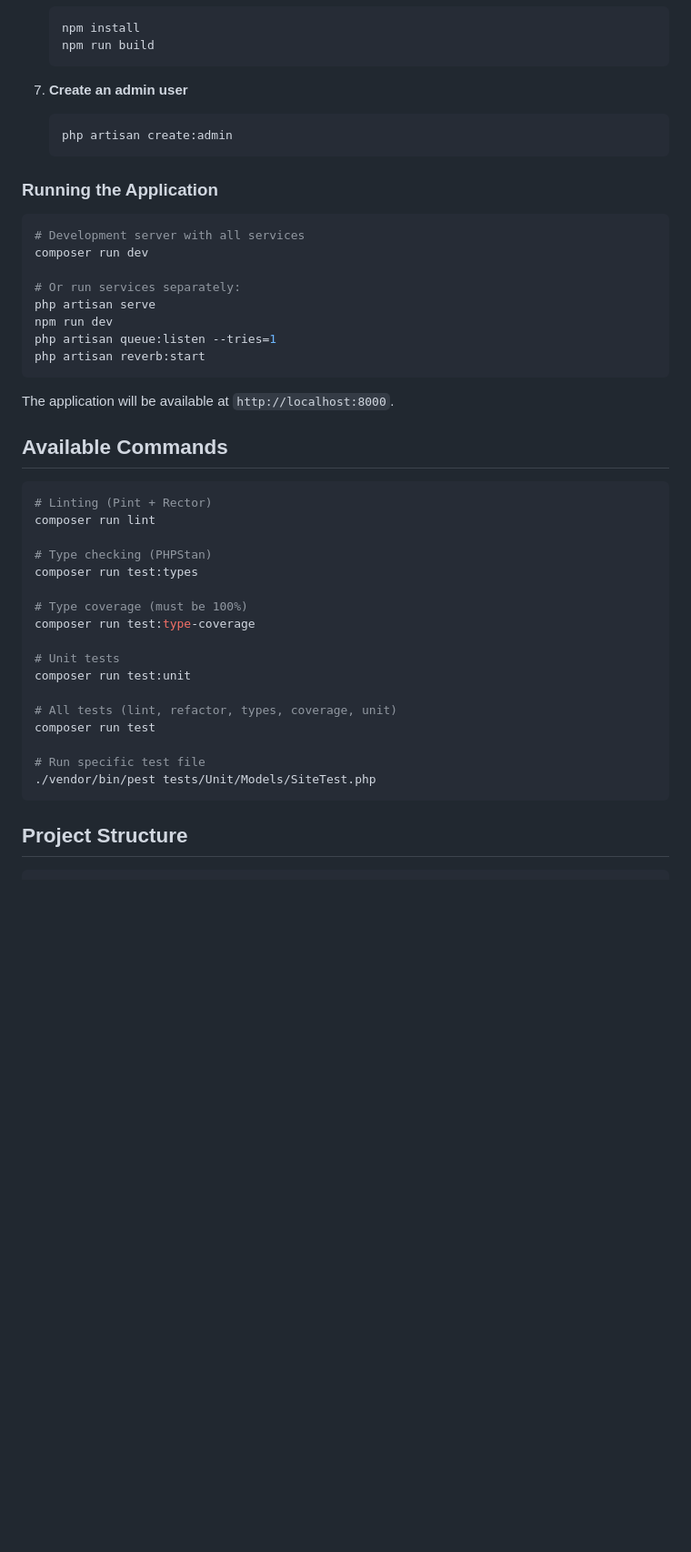
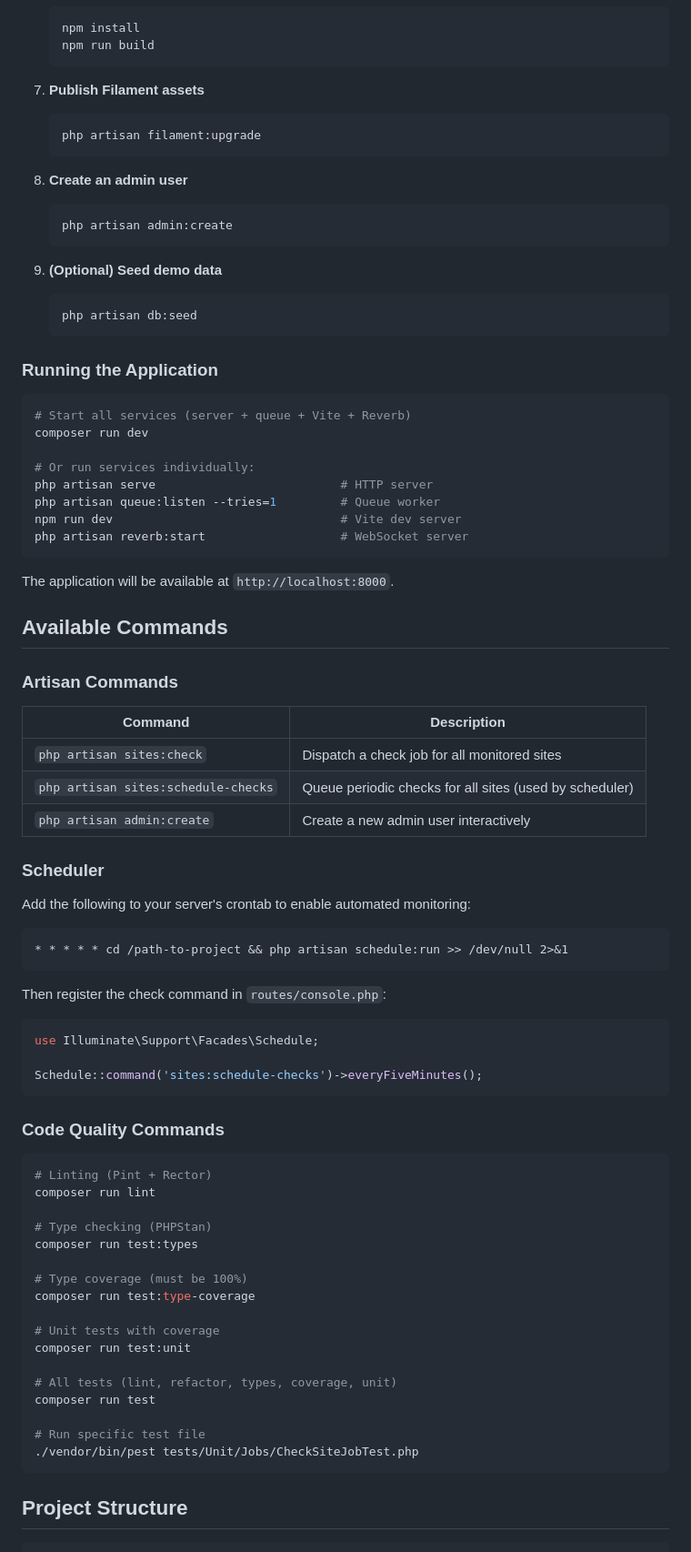
Before and after one commit to moemadeldin/heartbeat-lab, a Markdown page: README.md, the part around one of its changes. Shown at 91% size. Drawn GitHub-style; blank space fills up the shorter version.

````diff
--- a/README.md
+++ b/README.md
@@ -76,27 +86,63 @@ Real-time website monitoring built with Laravel, Livewire, and Filament. Track w
    npm run build
    ```
 
-7. **Create an admin user**
+7. **Publish Filament assets**
    ```bash
-   php artisan create:admin
+   php artisan filament:upgrade
+   ```
+
+8. **Create an admin user**
+   ```bash
+   php artisan admin:create
+   ```
+
+9. **(Optional) Seed demo data**
+   ```bash
+   php artisan db:seed
    ```
 
 ### Running the Application
 
 ```bash
-# Development server with all services
+# Start all services (server + queue + Vite + Reverb)
 composer run dev
 
-# Or run services separately:
-php artisan serve
-npm run dev
-php artisan queue:listen --tries=1
-php artisan reverb:start
+# Or run services individually:
+php artisan serve                          # HTTP server
+php artisan queue:listen --tries=1         # Queue worker
+npm run dev                                # Vite dev server
+php artisan reverb:start                   # WebSocket server
 ```
 
 The application will be available at `http://localhost:8000`.
 
 ## Available Commands
+
+### Artisan Commands
+
+| Command | Description |
+|---------|-------------|
+| `php artisan sites:check` | Dispatch a check job for all monitored sites |
+| `php artisan sites:schedule-checks` | Queue periodic checks for all sites (used by scheduler) |
+| `php artisan admin:create` | Create a new admin user interactively |
+
+### Scheduler
+
+Add the following to your server's crontab to enable automated monitoring:
+
+```cron
+* * * * * cd /path-to-project && php artisan schedule:run >> /dev/null 2>&1
+```
+
+Then register the check command in `routes/console.php`:
+
+```php
+use Illuminate\Support\Facades\Schedule;
+
+Schedule::command('sites:schedule-checks')->everyFiveMinutes();
+```
+
+### Code Quality Commands
 
 ```bash
 # Linting (Pint + Rector)
@@ -108,14 +154,14 @@ composer run test:types
 # Type coverage (must be 100%)
 composer run test:type-coverage
 
-# Unit tests
+# Unit tests with coverage
 composer run test:unit
 
 # All tests (lint, refactor, types, coverage, unit)
 composer run test
 
 # Run specific test file
-./vendor/bin/pest tests/Unit/Models/SiteTest.php
+./vendor/bin/pest tests/Unit/Jobs/CheckSiteJobTest.php
 ```
 
 ## Project Structure
````
Also changed, not shown: other parts of README.md (+63 -28 lines).
